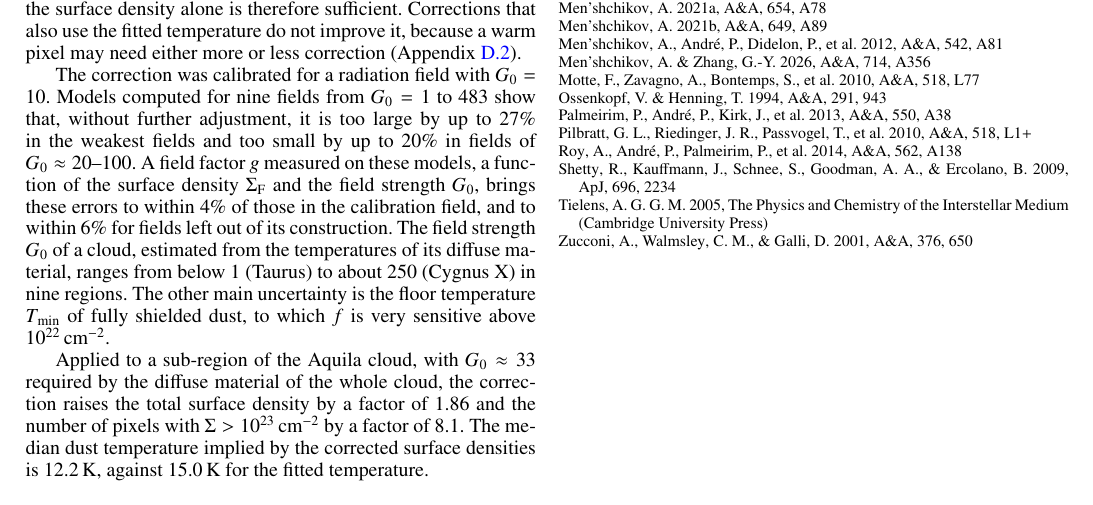
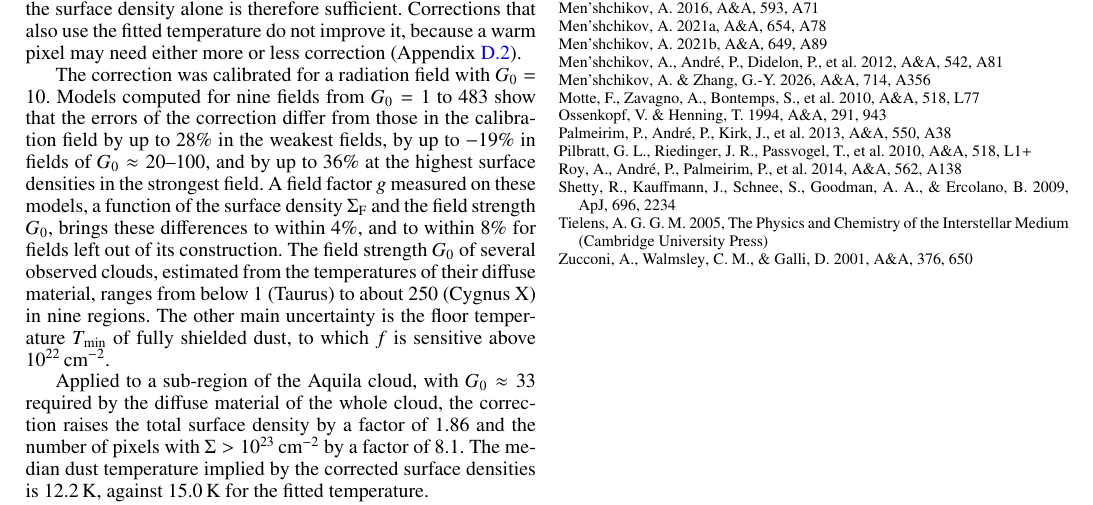
Before and after one commit to amenshch/Aquila-cutout-test, a LaTeX paper (latex/261104/hires2_correction.tex): part of page 13 of 22, cut so that both start at the same text. Compiled offline with pdfLaTeX.

Commit message:
Add files via upload

```diff
--- a/latex/261104/hires2_correction.tex
+++ b/latex/261104/hires2_correction.tex
@@ -938,12 +938,18 @@ Corrections that also use the fitted temperature do not improve it, because a wa
 (Appendix~\ref{app:tcorr}).
 
 The correction was calibrated for a radiation field with $G_0 = 10$. Models computed for nine fields from $G_0 = 1$ to $483$ show
-that, without further adjustment, it is too large by up to $27$\% in the weakest fields and too small by up to $20$\% in fields of
-$G_0 \approx 20$--$100$. A field factor $g$ measured on these models, a function of the surface density $\Sigma_{\rm F}$ and the
-field strength $G_{0}$, brings these errors to within $4$\% of those in the calibration field, and to within $6$\% for fields left
-out of its construction. The field strength $G_{0}$ of a cloud, estimated from the temperatures of its diffuse material, ranges
-from below $1$ (Taurus) to about $250$ (Cygnus~X) in nine regions. The other main uncertainty is the floor temperature $T_{\rm
-min}$ of fully shielded dust, to which $f$ is very sensitive above $10^{22}$\,cm$^{-2}$.
+that the errors of the correction differ from those in the calibration field by up to $28$\% in the weakest fields, by up to
+$-19$\% in fields of $G_0 \approx 20$--$100$, and by up to $36$\% at the highest surface densities in the strongest field. A field
+factor $g$ measured on these models, a function of the surface density $\Sigma_{\rm F}$ and the field strength $G_{0}$, brings
+these differences to within $4$\%, and to within $8$\% for fields left out of its construction. The field strength $G_{0}$ of
+several observed clouds, estimated from the temperatures of their diffuse material, ranges from below $1$ (Taurus) to about $250$
+(Cygnus~X) in nine regions. The other main uncertainty is the floor temperature $T_{\rm min}$ of fully shielded dust, to which $f$
+is sensitive above $10^{22}$\,cm$^{-2}$.
+%The correction was calibrated for a radiation field with $G_0 = 10$. Models computed for nine fields from $G_0 = 1$ to $483$ show
+%that, without further adjustment, it is too large by up to $27$\% in the weakest fields and too small by up to $20$\% in fields of
+%$G_0 \approx 20$--$100$. A field factor $g$ measured on these models, a function of the surface density $\Sigma_{\rm F}$ and the
+%field strength $G_{0}$, brings these errors to within $4$\% of those in the calibration field, and to within $6$\% for fields left
+%out of its construction.
 
 Applied to a sub-region of the Aquila cloud, with $G_0 \approx 33$ required by the diffuse material of the whole cloud, the
 correction raises the total surface density by a factor of $1.86$ and the number of pixels with $\Sigma > 10^{23}$\,cm$^{-2}$ by a
```
